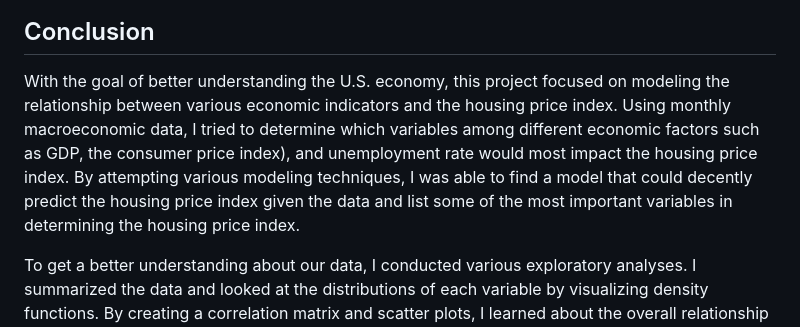
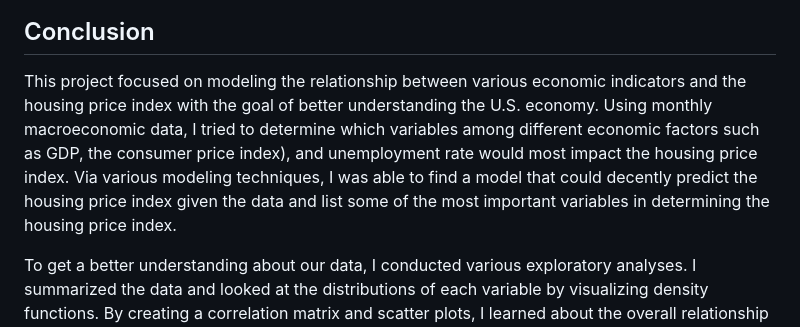
Before and after one commit to r0hankrishnan/us_housing, a Markdown page: README.md, the part around the change. Rendered like a GitHub page.

```diff
--- a/README.md
+++ b/README.md
@@ -131,7 +131,7 @@ Finally, to practice my shiny skills, I created a simple kmeans sandbox dashboar
 </p>
 
 ## Conclusion
-With the goal of better understanding the U.S. economy, this project focused on modeling the relationship between various economic indicators and the housing price index. Using monthly macroeconomic data, I tried to determine which variables among different economic factors such as GDP, the consumer price index), and unemployment rate would most impact the housing price index. By attempting various modeling techniques, I was able to find a model that could decently predict the housing price index given the data and list some of the most important variables in determining the housing price index.
+This project focused on modeling the relationship between various economic indicators and the housing price index with the goal of better understanding the U.S. economy. Using monthly macroeconomic data, I tried to determine which variables among different economic factors such as GDP, the consumer price index), and unemployment rate would most impact the housing price index. Via various modeling techniques, I was able to find a model that could decently predict the housing price index given the data and list some of the most important variables in determining the housing price index.
 
 To get a better understanding about our data, I conducted various exploratory analyses. I summarized the data and looked at the distributions of each variable by visualizing density functions. By creating a correlation matrix and scatter plots, I learned about the overall relationship and correlations between hpi and other variables.
 
```
